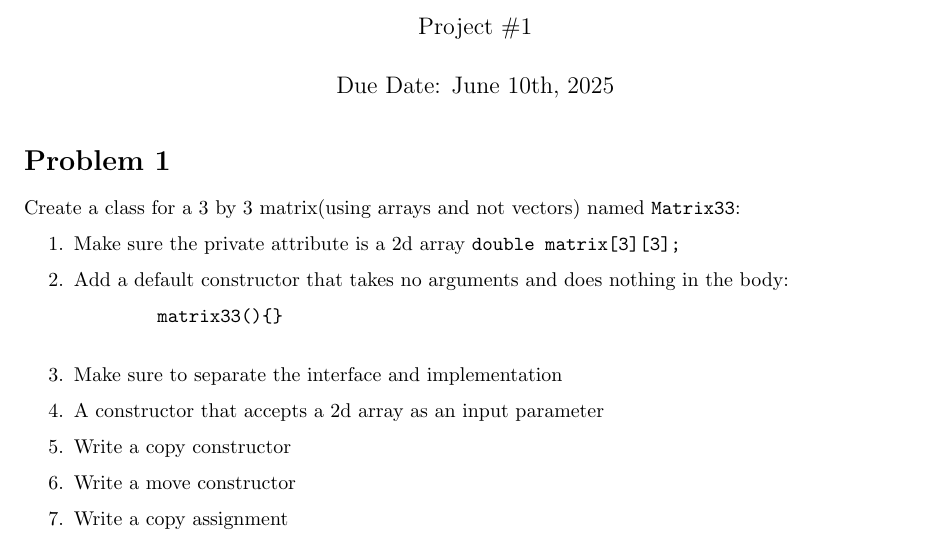
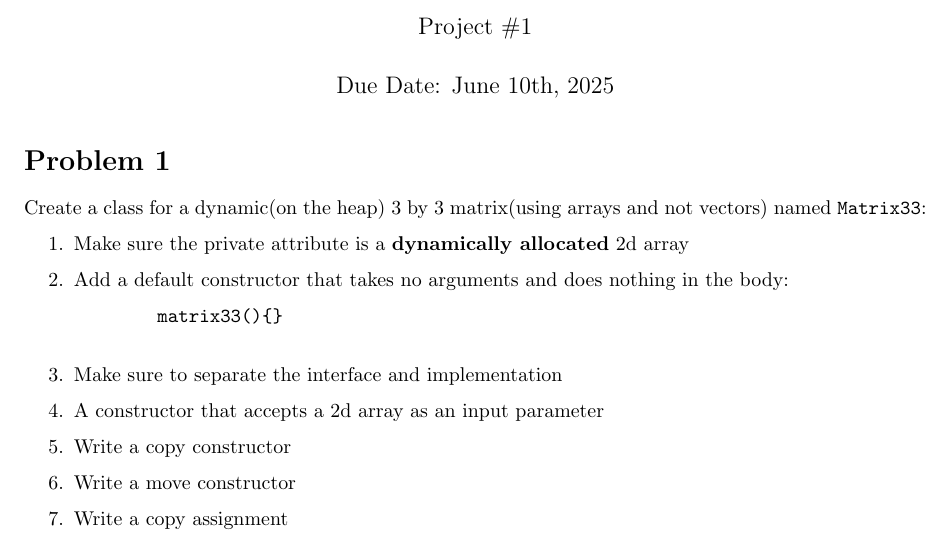
Before and after one commit to miasdk/software_analysis_and_design_335, a LaTeX document (projects/project1/project1.tex): part of page 1 of 3, cut so that both start at the same text. Compiled offline with pdfLaTeX.

Commit message:
quick mod

```diff
--- a/projects/project1/project1.tex
+++ b/projects/project1/project1.tex
@@ -15,9 +15,9 @@
 
 
 \section*{Problem 1}
-Create a class for a 3 by 3 matrix(using arrays and not vectors) named \texttt{Matrix33}:
+Create a class for a dynamic(on the heap) 3 by 3 matrix(using arrays and not vectors) named \texttt{Matrix33}:
 \begin{enumerate}
-    \item Make sure the private attribute is a 2d array \texttt{double matrix[3][3];}
+    \item Make sure the private attribute is a \textbf{dynamically allocated} 2d array
     \item Add a default constructor that takes no arguments and does nothing in the body: \begin{verbatim}
         matrix33(){}
     \end{verbatim}
```
Also changed, not shown: class_notes/chp1/chapter01_math.md (+1 -3 lines), projects/project1/project1.pdf.
